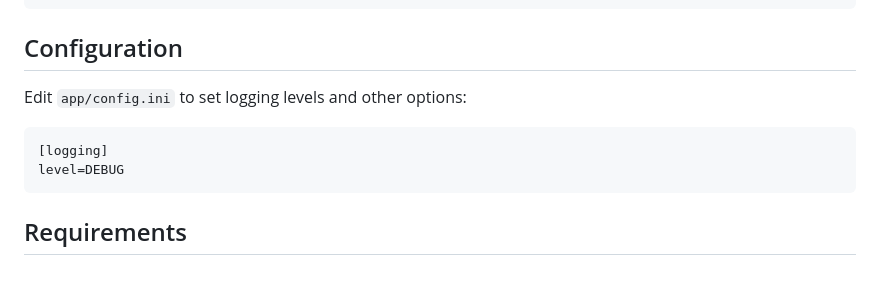
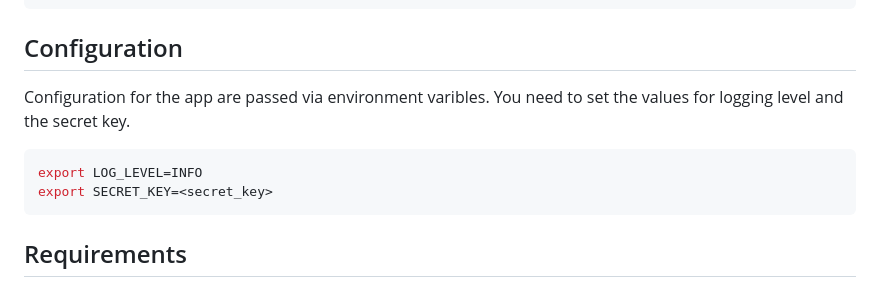
Before and after one commit to ouspg/CyberSecurity1-Labs, a Markdown page: flag_generator/app/README.md, the part around the change. GitHub-like rendering.

````diff
--- a/flag_generator/app/README.md
+++ b/flag_generator/app/README.md
@@ -49,11 +49,11 @@ python -m app.main --file emails.txt --export flags.json
 
 ## Configuration
 
-Edit `app/config.ini` to set logging levels and other options:
+Configuration for the app are passed via environment varibles. You need to set the values for logging level and the secret key.
 
-```ini
-[logging]
-level=DEBUG
+```bash
+export LOG_LEVEL=INFO
+export SECRET_KEY=<secret_key>
 ```
 
 ## Requirements
````
